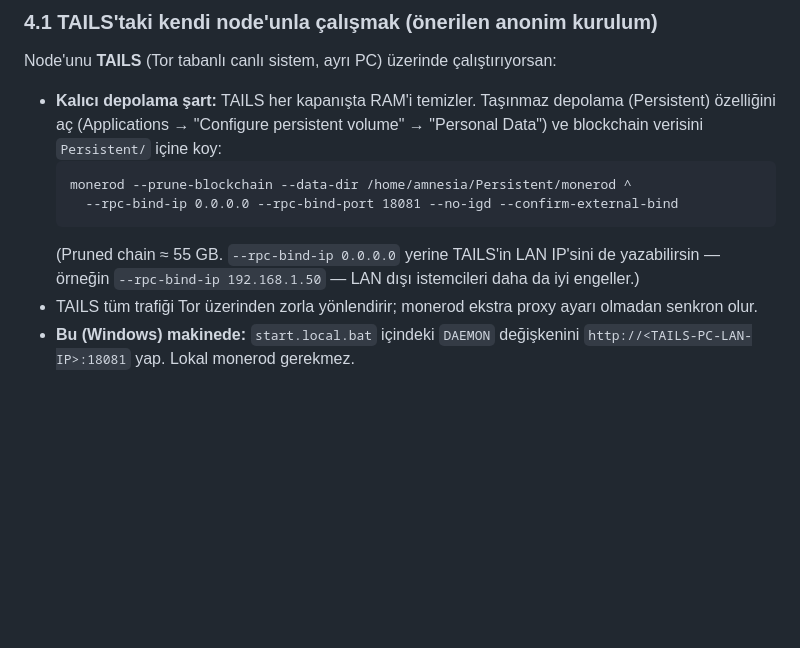
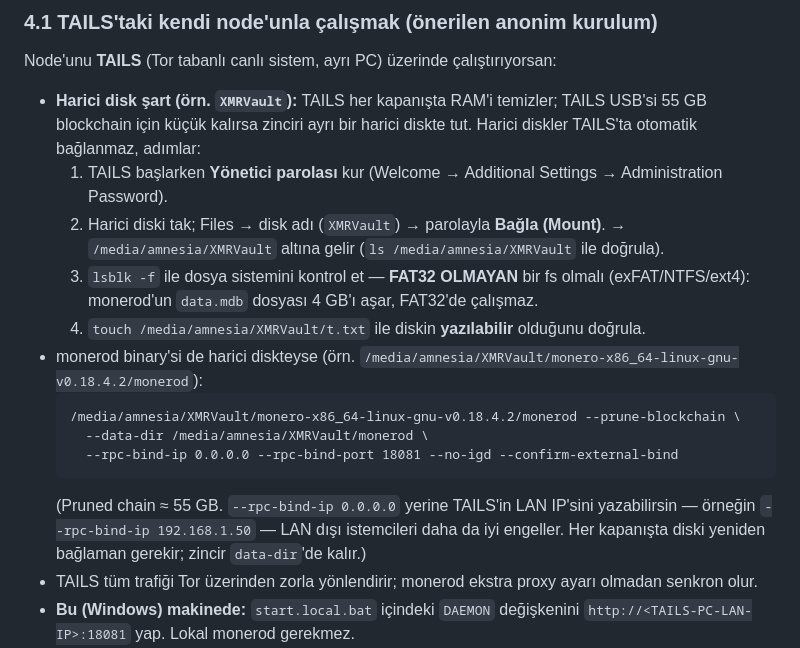
Before and after one commit to albin010180-ai/Viarela, a Markdown page: services/monero/README.md, the part around the change. Drawn GitHub-style; blank space fills up the shorter version.

Commit message:
README 4.1: zincir TAILS yerine XMRVault harici diskinde (mount + FAT32 + yazilabilirlik adimlari)

````diff
--- a/services/monero/README.md
+++ b/services/monero/README.md
@@ -82,15 +82,24 @@ monero-wallet-rpc.exe ... --daemon-address http://node.moneroworld.com:18081
 
 Node'unu **TAILS** (Tor tabanlı canlı sistem, ayrı PC) üzerinde çalıştırıyorsan:
 
-- **Kalıcı depolama şart:** TAILS her kapanışta RAM'i temizler. Taşınmaz depolama (Persistent)
-  özelliğini aç (Applications → "Configure persistent volume" → "Personal Data") ve blockchain
-  verisini `Persistent/` içine koy:
+- **Harici disk şart (örn. `XMRVault`):** TAILS her kapanışta RAM'i temizler; TAILS USB'si 55 GB
+  blockchain için küçük kalırsa zinciri ayrı bir harici diskte tut. Harici diskler TAILS'ta
+  otomatik bağlanmaz, adımlar:
+  1. TAILS başlarken **Yönetici parolası** kur (Welcome → Additional Settings → Administration Password).
+  2. Harici diski tak; Files → disk adı (`XMRVault`) → parolayla **Bağla (Mount)**.
+     → `/media/amnesia/XMRVault` altına gelir (`ls /media/amnesia/XMRVault` ile doğrula).
+  3. `lsblk -f` ile dosya sistemini kontrol et — **FAT32 OLMAYAN** bir fs olmalı (exFAT/NTFS/ext4):
+     monerod'un `data.mdb` dosyası 4 GB'ı aşar, FAT32'de çalışmaz.
+  4. `touch /media/amnesia/XMRVault/t.txt` ile diskin **yazılabilir** olduğunu doğrula.
+- monerod binary'si de harici diskteyse (örn. `/media/amnesia/XMRVault/monero-x86_64-linux-gnu-v0.18.4.2/monerod`):
   ```
-  monerod --prune-blockchain --data-dir /home/amnesia/Persistent/monerod ^
+  /media/amnesia/XMRVault/monero-x86_64-linux-gnu-v0.18.4.2/monerod --prune-blockchain \
+    --data-dir /media/amnesia/XMRVault/monerod \
     --rpc-bind-ip 0.0.0.0 --rpc-bind-port 18081 --no-igd --confirm-external-bind
   ```
-  (Pruned chain ≈ 55 GB. `--rpc-bind-ip 0.0.0.0` yerine TAILS'in LAN IP'sini de yazabilirsin —
-  örneğin `--rpc-bind-ip 192.168.1.50` — LAN dışı istemcileri daha da iyi engeller.)
+  (Pruned chain ≈ 55 GB. `--rpc-bind-ip 0.0.0.0` yerine TAILS'in LAN IP'sini yazabilirsin —
+  örneğin `--rpc-bind-ip 192.168.1.50` — LAN dışı istemcileri daha da iyi engeller. Her kapanışta
+  diski yeniden bağlaman gerekir; zincir `data-dir`'de kalır.)
 - TAILS tüm trafiği Tor üzerinden zorla yönlendirir; monerod ekstra proxy ayarı olmadan senkron olur.
 - **Bu (Windows) makinede:** `start.local.bat` içindeki `DAEMON` değişkenini
   `http://<TAILS-PC-LAN-IP>:18081` yap. Lokal monerod gerekmez.
````
